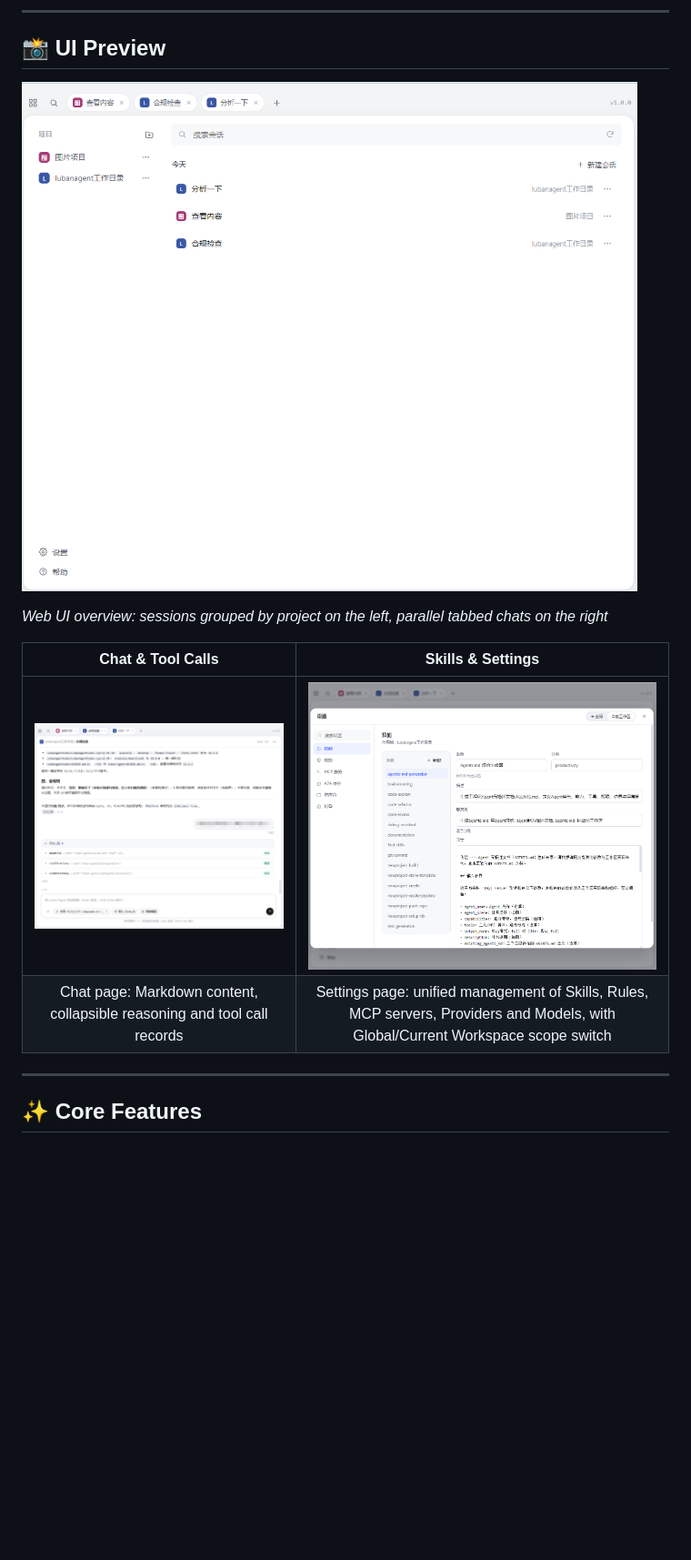
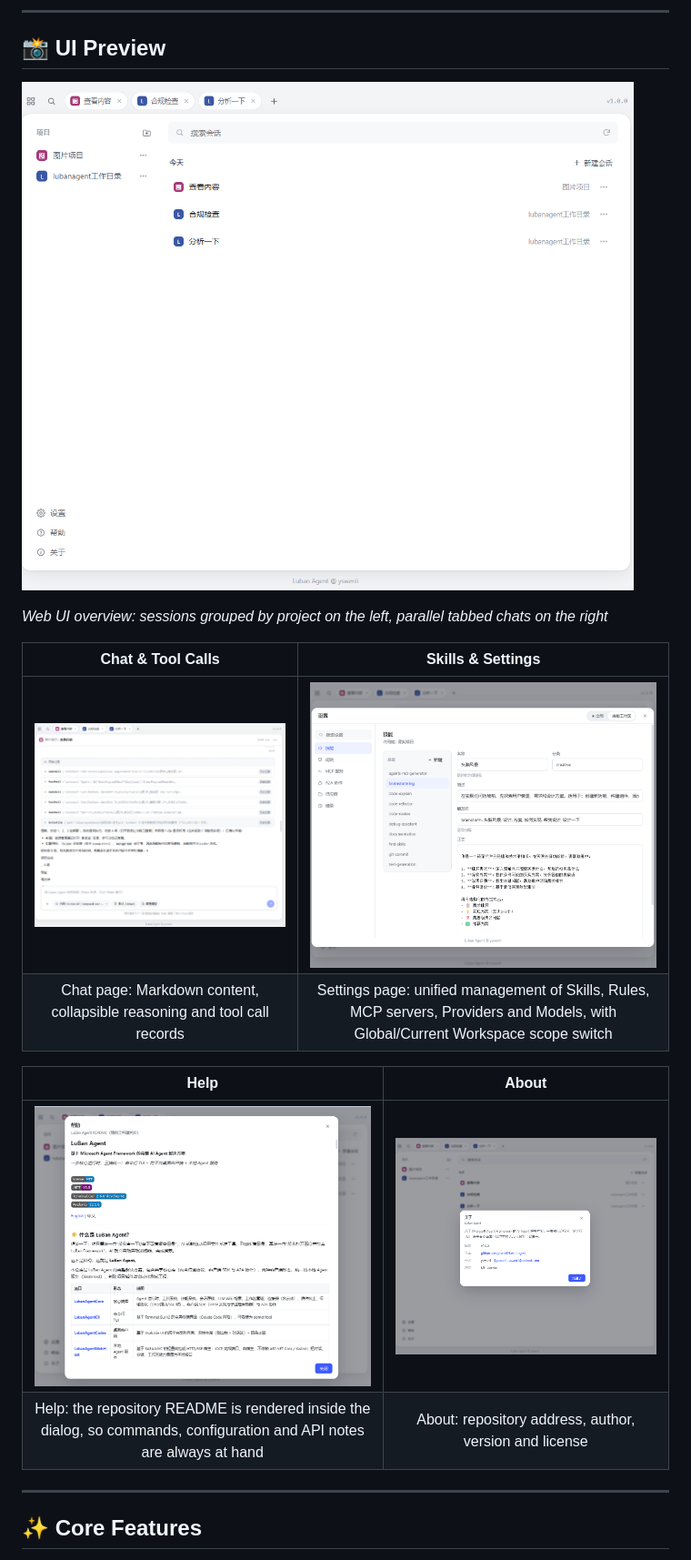
Before and after one commit to yswenli/luban-agent, a Markdown page: README.en.md, the part around the change. Shown at 91% size. Drawn GitHub-style; pictures changed too: lubanagent-about.png (added), lubanagent-chat.png, lubanagent-help.png (added); blank space fills up the shorter version.

Commit message:
docs: 版本升至 2.0.1 并在 README 预览中补充帮助/关于截图
WebHost 新增 <Version>2.0.1</Version>，顶栏、关于弹窗与 401 页同步生效；根 README 预览新增帮助与关于两列并随宿主构建把两张 PNG 铺到站点根目录；三张旧截图更新。

```diff
--- a/README.en.md
+++ b/README.en.md
@@ -54,6 +54,11 @@ This repository is the complete LuBan Agent solution, containing a shared core l
 |:---:|:---:|
 | ![Chat page: Markdown content, collapsible reasoning and tool call records](lubanagent-chat.png) | ![Settings page: skill list and skill body editor](lubanagent-settings.png) |
 | Chat page: Markdown content, collapsible reasoning and tool call records | Settings page: unified management of Skills, Rules, MCP servers, Providers and Models, with Global/Current Workspace scope switch |
+
+| Help | About |
+|:---:|:---:|
+| ![Help dialog: renders the repository README in place, including route table, commands and previews](lubanagent-help.png) | ![About dialog: repository, author, version and license](lubanagent-about.png) |
+| Help: the repository README is rendered inside the dialog, so commands, configuration and API notes are always at hand | About: repository address, author, version and license |
 
 ---
 
```
Also changed, not shown: README.md (+5 -0 lines), 1 other file.
